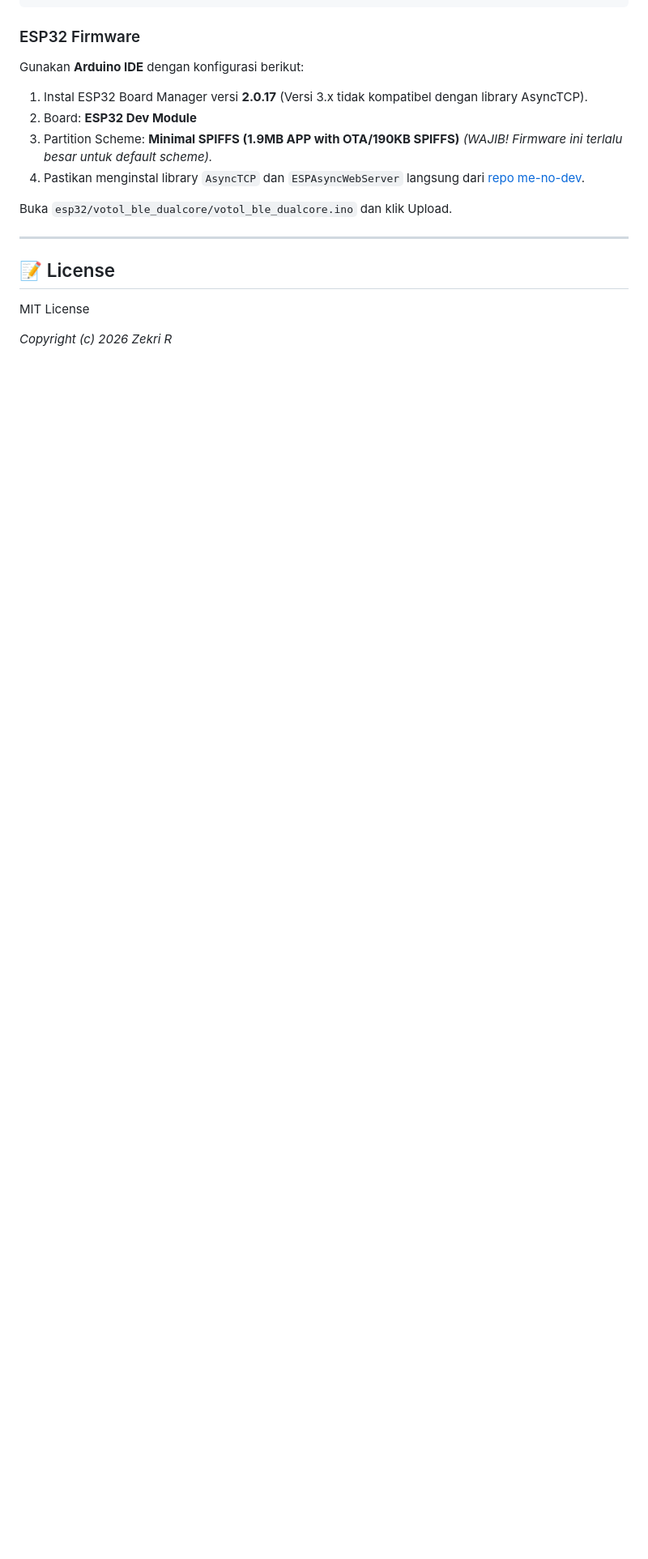
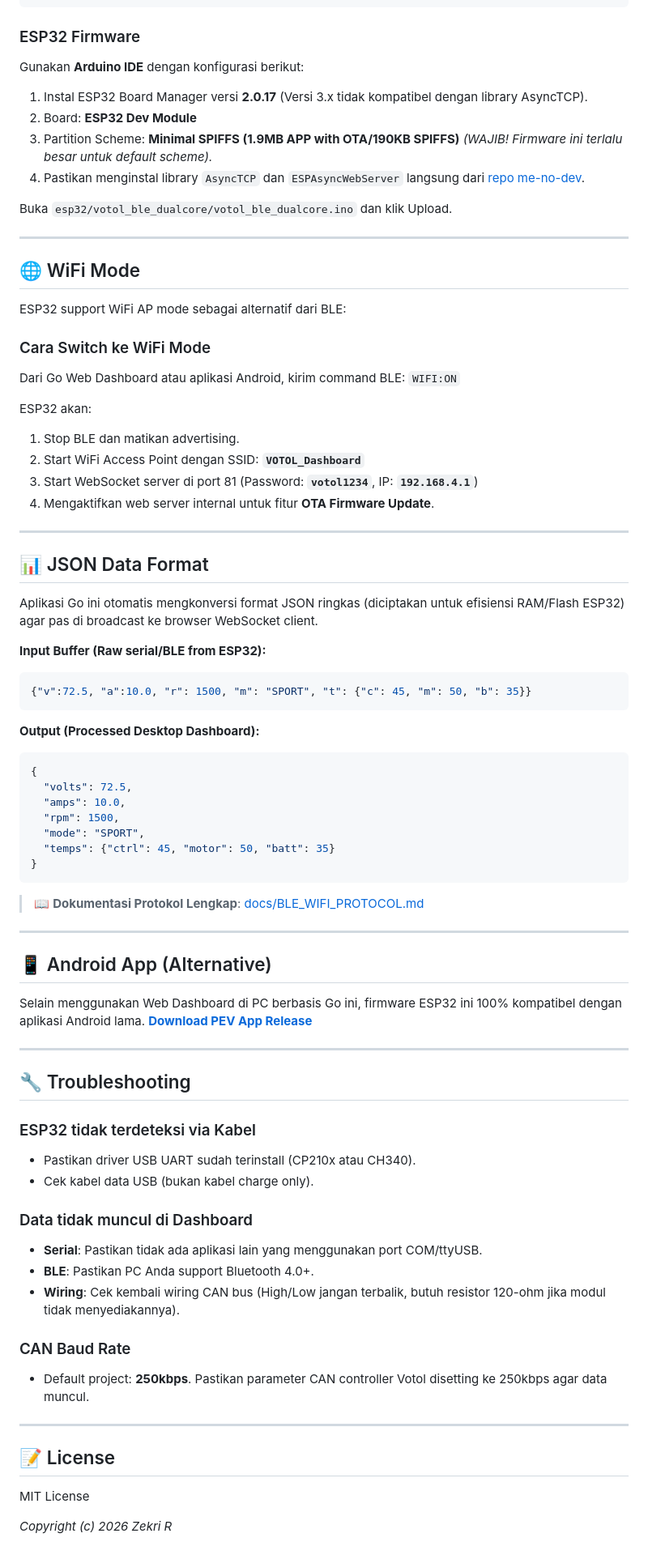
Before and after one commit to squallbayu/votol-esp32-can-bus, a Markdown page: README.md, the part around the change. Shown at 81% size. GitHub-like rendering; blank space fills up the shorter version.

Commit message:
docs: restore android app, wifi mode, json format and troubleshooting sections

````diff
--- a/README.md
+++ b/README.md
@@ -165,6 +165,68 @@ Buka `esp32/votol_ble_dualcore/votol_ble_dualcore.ino` dan klik Upload.
 
 ---
 
+## 🌐 WiFi Mode
+
+ESP32 support WiFi AP mode sebagai alternatif dari BLE:
+
+### Cara Switch ke WiFi Mode
+Dari Go Web Dashboard atau aplikasi Android, kirim command BLE: `WIFI:ON`
+
+ESP32 akan:
+1. Stop BLE dan matikan advertising.
+2. Start WiFi Access Point dengan SSID: **`VOTOL_Dashboard`**
+3. Start WebSocket server di port 81 (Password: **`votol1234`**, IP: **`192.168.4.1`**)
+4. Mengaktifkan web server internal untuk fitur **OTA Firmware Update**.
+
+---
+
+## 📊 JSON Data Format
+
+Aplikasi Go ini otomatis mengkonversi format JSON ringkas (diciptakan untuk efisiensi RAM/Flash ESP32) agar pas di broadcast ke browser WebSocket client.
+
+**Input Buffer (Raw serial/BLE from ESP32):**
+```json
+{"v":72.5, "a":10.0, "r": 1500, "m": "SPORT", "t": {"c": 45, "m": 50, "b": 35}}
+```
+
+**Output (Processed Desktop Dashboard):**
+```json
+{
+  "volts": 72.5,
+  "amps": 10.0,
+  "rpm": 1500,
+  "mode": "SPORT",
+  "temps": {"ctrl": 45, "motor": 50, "batt": 35}
+}
+```
+
+> 📖 **Dokumentasi Protokol Lengkap**: [docs/BLE_WIFI_PROTOCOL.md](docs/BLE_WIFI_PROTOCOL.md)
+
+---
+
+## 📱 Android App (Alternative)
+
+Selain menggunakan Web Dashboard di PC berbasis Go ini, firmware ESP32 ini 100% kompatibel dengan aplikasi Android lama.
+**[Download PEV App Release](https://github.com/zexry619/pev-app-release)**
+
+---
+
+## 🔧 Troubleshooting
+
+### ESP32 tidak terdeteksi via Kabel
+- Pastikan driver USB UART sudah terinstall (CP210x atau CH340).
+- Cek kabel data USB (bukan kabel charge only).
+
+### Data tidak muncul di Dashboard
+- **Serial**: Pastikan tidak ada aplikasi lain yang menggunakan port COM/ttyUSB.
+- **BLE**: Pastikan PC Anda support Bluetooth 4.0+.
+- **Wiring**: Cek kembali wiring CAN bus (High/Low jangan terbalik, butuh resistor 120-ohm jika modul tidak menyediakannya).
+
+### CAN Baud Rate
+- Default project: **250kbps**. Pastikan parameter CAN controller Votol disetting ke 250kbps agar data muncul.
+
+---
+
 ## 📝 License
 MIT License
 
````
